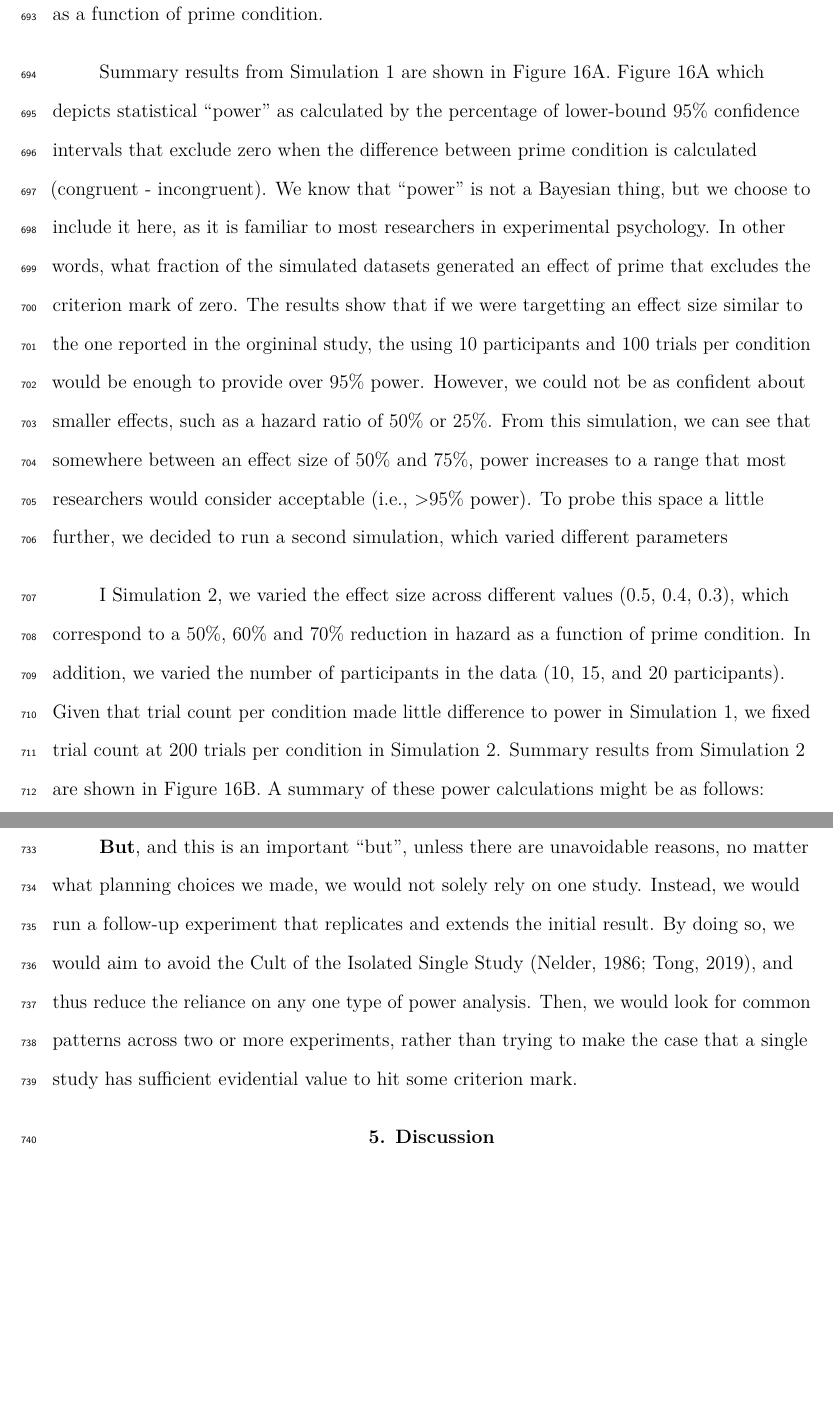
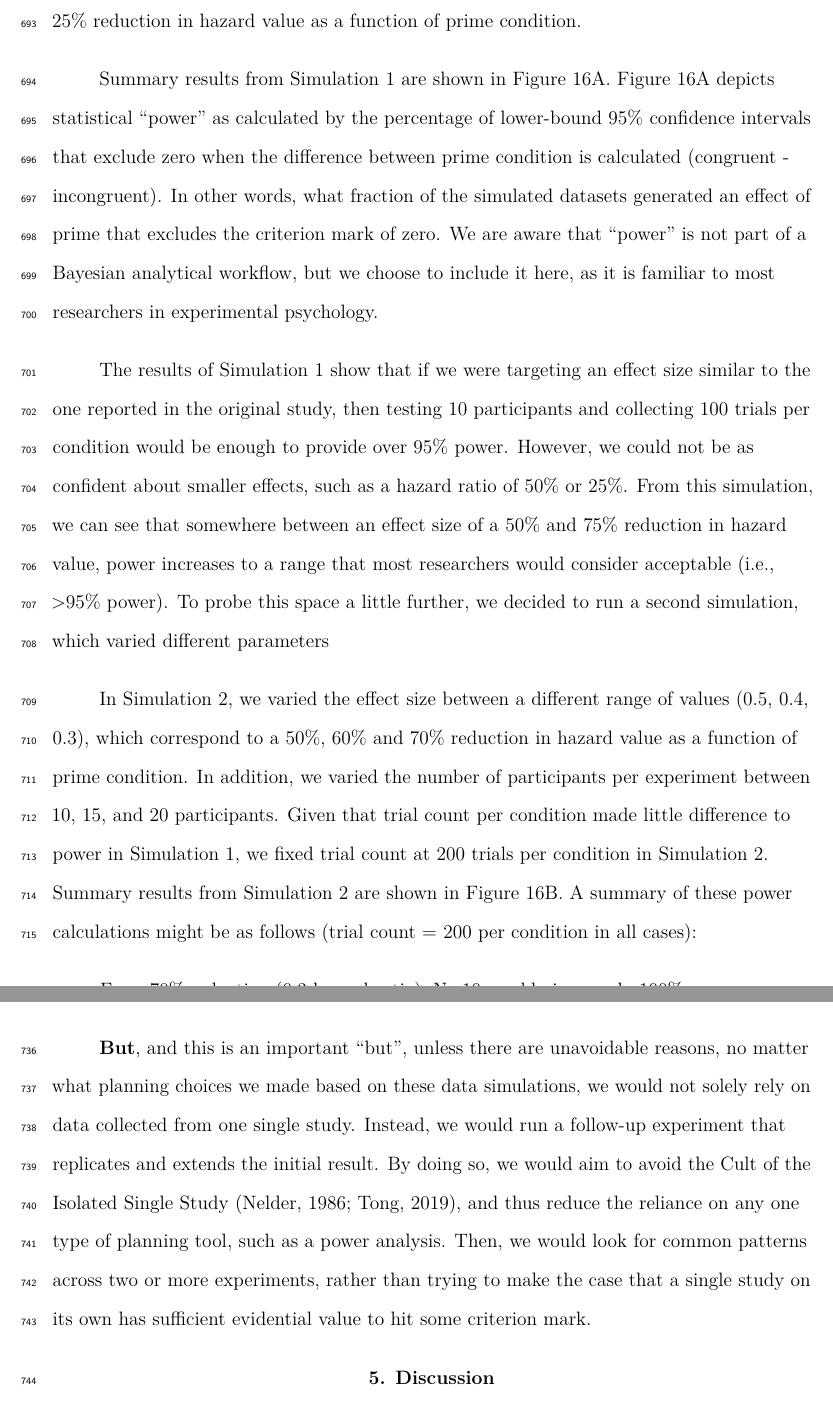
Before and after one commit to sven-panis/Tutorial_Event_History_Analysis, a LaTeX paper (manuscript/manuscript.tex): two parts of pages 45 and 47 of 68, joined at a grey line, cut so that both start at the same text, the shorter picture padded with empty space. Compiled offline with pdfLaTeX.

Commit message:
minor updates to the manuscript

```diff
--- a/manuscript/manuscript.tex
+++ b/manuscript/manuscript.tex
@@ -1215,16 +1214,18 @@ The effect size observed in bin 6 in this subsample of data was a 79\% reduction
-As a starting point, we chose three effect sizes, which covered a fairly broad range of hazard ratios (0.25, 0.5, 0.75), which correspond to a 75\%, 50\% and 25\% reduction in hazard as a function of prime condition.
+The effect size observed in bin 6 in this subsample of data was a 79\% reduction in hazard value from the congruent prime (0.401 hazard value) to the incongruent prime condition (0.085 hazard value). In other words, a hazard ratio of 0.21 (e.g., 0.085/0.401 = 0.21).
+As a starting point, we chose three effect sizes, which covered a fairly broad range of hazard ratios (0.25, 0.5, 0.75), which correspond to a 75\%, 50\% and 25\% reduction in hazard value as a function of prime condition.
 
 Summary results from Simulation 1 are shown in Figure 16A.
-Figure 16A which depicts statistical ``power'' as calculated by the percentage of lower-bound 95\% confidence intervals that exclude zero when the difference between prime condition is calculated (congruent - incongruent).
-We know that ``power'' is not a Bayesian thing, but we choose to include it here, as it is familiar to most researchers in experimental psychology.
+Figure 16A depicts statistical ``power'' as calculated by the percentage of lower-bound 95\% confidence intervals that exclude zero when the difference between prime condition is calculated (congruent - incongruent).
 In other words, what fraction of the simulated datasets generated an effect of prime that excludes the criterion mark of zero.
-The results show that if we were targetting an effect size similar to the one reported in the orgininal study, the using 10 participants and 100 trials per condition would be enough to provide over 95\% power.
+We are aware that ``power'' is not part of a Bayesian analytical workflow, but we choose to include it here, as it is familiar to most researchers in experimental psychology.
+
+The results of Simulation 1 show that if we were targeting an effect size similar to the one reported in the original study, then testing 10 participants and collecting 100 trials per condition would be enough to provide over 95\% power.
 However, we could not be as confident about smaller effects, such as a hazard ratio of 50\% or 25\%.
-From this simulation, we can see that somewhere between an effect size of 50\% and 75\%, power increases to a range that most researchers would consider acceptable (i.e., \textgreater95\% power).
+From this simulation, we can see that somewhere between an effect size of a 50\% and 75\% reduction in hazard value, power increases to a range that most researchers would consider acceptable (i.e., \textgreater95\% power).
 To probe this space a little further, we decided to run a second simulation, which varied different parameters
 
-I Simulation 2, we varied the effect size across different values (0.5, 0.4, 0.3), which correspond to a 50\%, 60\% and 70\% reduction in hazard as a function of prime condition.
-In addition, we varied the number of participants in the data (10, 15, and 20 participants).
+In Simulation 2, we varied the effect size between a different range of values (0.5, 0.4, 0.3), which correspond to a 50\%, 60\% and 70\% reduction in hazard value as a function of prime condition.
+In addition, we varied the number of participants per experiment between 10, 15, and 20 participants.
 Given that trial count per condition made little difference to power in Simulation 1, we fixed trial count at 200 trials per condition in Simulation 2.
 Summary results from Simulation 2 are shown in Figure 16B.
-A summary of these power calculations might be as follows:
+A summary of these power calculations might be as follows (trial count = 200 per condition in all cases):
@@ -1269,9 +1277,9 @@ We might pick a hazard ratio of 0.4 or 0.5 as a target effect size since this is
 If we wanted to maximise power based on these simulations, and we had the time and resources available, then we test N=20 participants, which would provide \textgreater90\% power for an effect size of 0.5.
 
-\textbf{But}, and this is an important ``but'', unless there are unavoidable reasons, no matter what planning choices we made, we would not solely rely on one study.
+\textbf{But}, and this is an important ``but'', unless there are unavoidable reasons, no matter what planning choices we made based on these data simulations, we would not solely rely on data collected from one single study.
 Instead, we would run a follow-up experiment that replicates and extends the initial result.
-By doing so, we would aim to avoid the Cult of the Isolated Single Study (Nelder, 1986; Tong, 2019), and thus reduce the reliance on any one type of power analysis.
-Then, we would look for common patterns across two or more experiments, rather than trying to make the case that a single study has sufficient evidential value to hit some criterion mark.
+By doing so, we would aim to avoid the Cult of the Isolated Single Study (Nelder, 1986; Tong, 2019), and thus reduce the reliance on any one type of planning tool, such as a power analysis.
+Then, we would look for common patterns across two or more experiments, rather than trying to make the case that a single study on its own has sufficient evidential value to hit some criterion mark.
 
 \section{5. Discussion}\label{discussion}
 
```
Also changed, not shown: manuscript/manuscript.tex (28 more changed lines).
